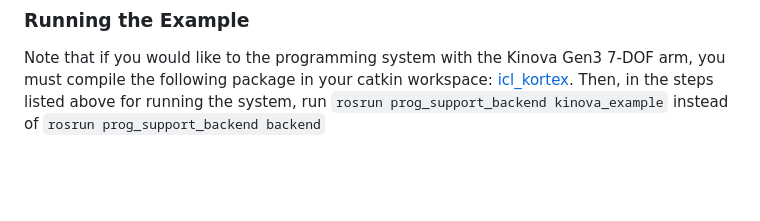
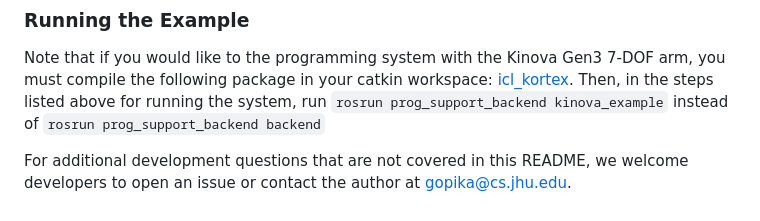
Before and after one commit to intuitivecomputing/PbD-With-Support, a Markdown page: README.md, the part around the change. GitHub-like rendering; blank space fills up the shorter version.

```diff
--- a/README.md
+++ b/README.md
@@ -74,3 +74,5 @@ To populate the support content available on the help menu and chat assistant, y
 ### Running the Example
 Note that if you would like to the programming system with the Kinova Gen3 7-DOF arm, you must compile the following package in your catkin workspace: [icl_kortex](https://github.com/intuitivecomputing/icl_kortex).
 Then, in the steps listed above for running the system, run `rosrun prog_support_backend kinova_example` instead of `rosrun prog_support_backend backend`
+
+For additional development questions that are not covered in this README, we welcome developers to open an issue or contact the author at gopika@cs.jhu.edu.
```
